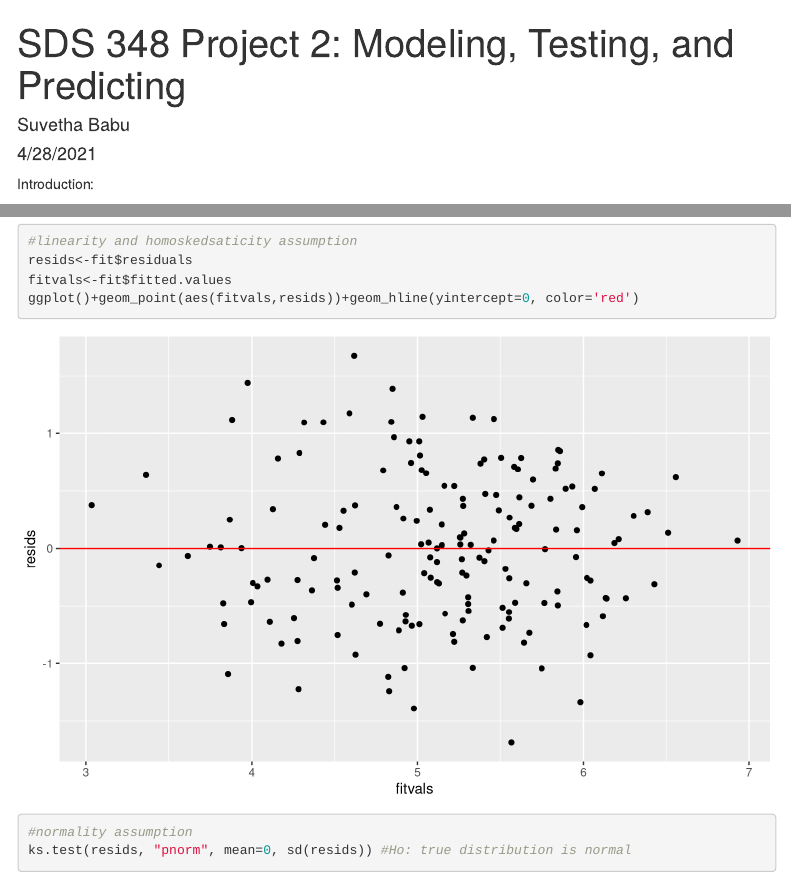
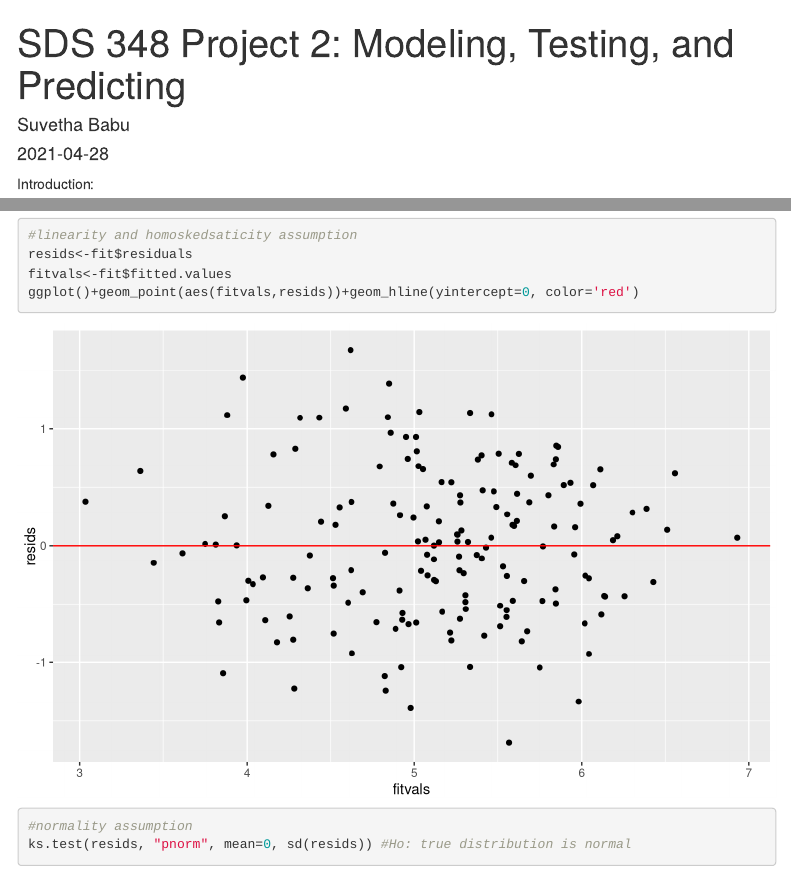
Before and after one commit to suvethababu/suvethababu.github.io, an R Markdown document (project/project2.Rmd): the page in a window 1100 px wide, from its top, and a second part further down, joined at a grey line. Rendered offline with R 4.5, knitr and Pandoc, with nearby package versions; some code elsewhere in the file could not run offline; menus at the side of the page are left out.

Commit message:
some message

````diff
--- a/project/project2.Rmd
+++ b/project/project2.Rmd
@@ -1,7 +1,7 @@
 ---
 title: "SDS 348 Project 2: Modeling, Testing, and Predicting"
 author: "Suvetha Babu"
-date: "4/28/2021"
+date: "2021-04-28"
 output:
   html_document:
     toc: yes
@@ -11,10 +11,6 @@ output:
 ---
 
 ```{r setup, include=FALSE}
-library(timeDate)
-as.Date.timeDate <- timeDate:::as.Date.timeDate
-as.Date(timeDate('4/28/2021'))
-
 
 knitr::opts_chunk$set(echo = TRUE)
 library(knitr)
````
Also changed, not shown: project/index.html, project/project2/index.html, 3 other files.
